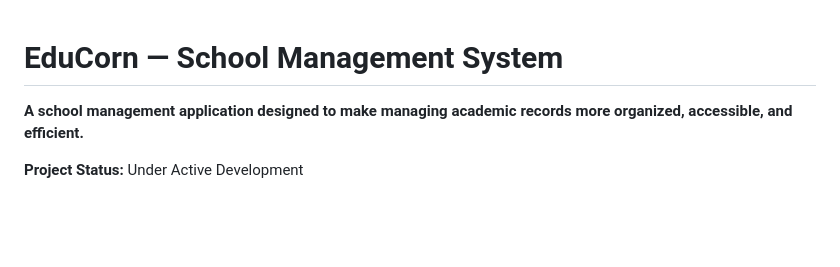
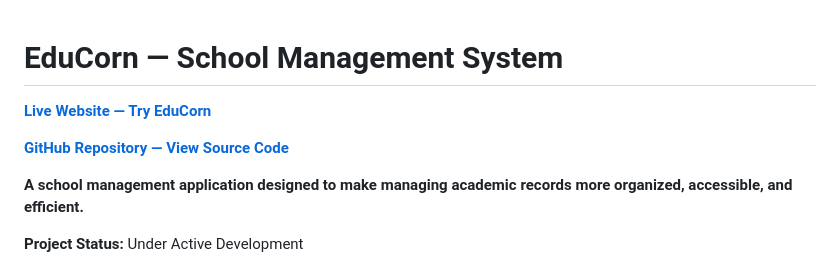
Before and after one commit to NasriAM-04/EduCorn, a Markdown page: README.md, the part around the change. GitHub-like rendering; blank space fills up the shorter version.

Commit message:
Add EduCorn live website link to README

```diff
--- a/README.md
+++ b/README.md
@@ -1,4 +1,8 @@
 # EduCorn — School Management System
+
+**[Live Website — Try EduCorn](https://nasriam-04.github.io/EduCorn/)**
+
+**[GitHub Repository — View Source Code](https://github.com/NasriAM-04/EduCorn)**
 
 **A school management application designed to make managing academic records more organized, accessible, and efficient.**
 
```
